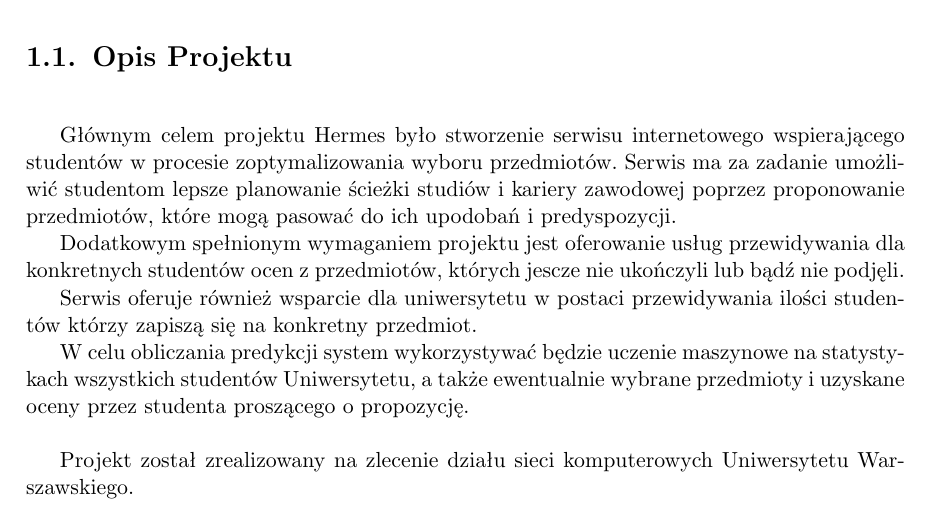
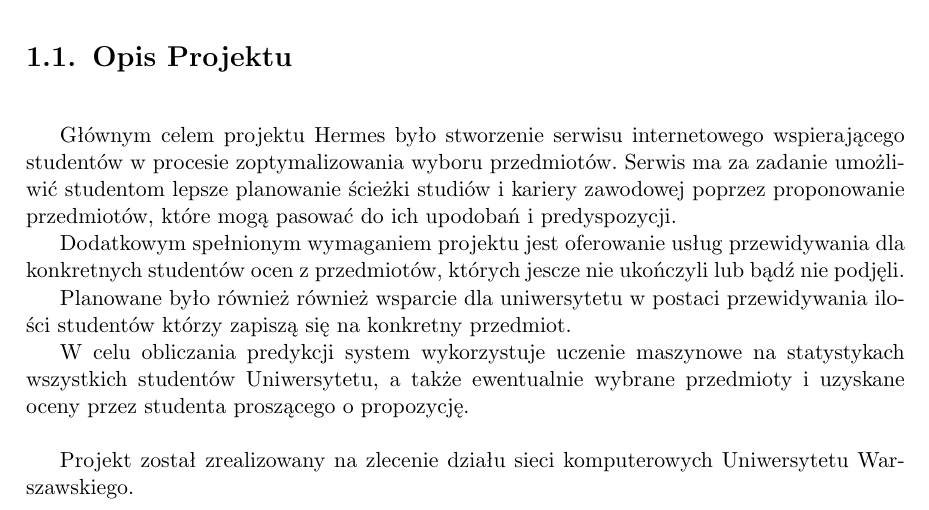
Before and after one commit to ZPP-Hermes/ZPP-pracalic, a LaTeX thesis (ZPP_pracalic.tex): part of page 7 of 37, cut so that both start at the same text. Compiled offline with pdfLaTeX.

Commit message:
rewording wstępu

```diff
--- a/ZPP_pracalic.tex
+++ b/ZPP_pracalic.tex
@@ -89,9 +89,9 @@
 
 Dodatkowym spełnionym wymaganiem projektu jest oferowanie usług przewidywania dla konkretnych studentów ocen z przedmiotów, których jescze nie ukończyli lub bądź nie podjęli.
 
-Serwis oferuje również wsparcie dla uniwersytetu w postaci
+Planowane było również również wsparcie dla uniwersytetu w postaci
 przewidywania ilości studentów którzy zapiszą się na konkretny przedmiot. \\
-\indent W celu obliczania predykcji system wykorzystywać będzie uczenie maszynowe na statystykach wszystkich studentów Uniwersytetu, a także ewentualnie wybrane przedmioty i uzyskane oceny przez studenta proszącego o propozycję. \\ \\
+\indent W celu obliczania predykcji system wykorzystuje uczenie maszynowe na statystykach wszystkich studentów Uniwersytetu, a także ewentualnie wybrane przedmioty i uzyskane oceny przez studenta proszącego o propozycję. \\ \\
 \indent Projekt został zrealizowany na zlecenie działu sieci komputerowych Uniwersytetu Warszawskiego.
 \newpage
 \section{od Autorów}
```
